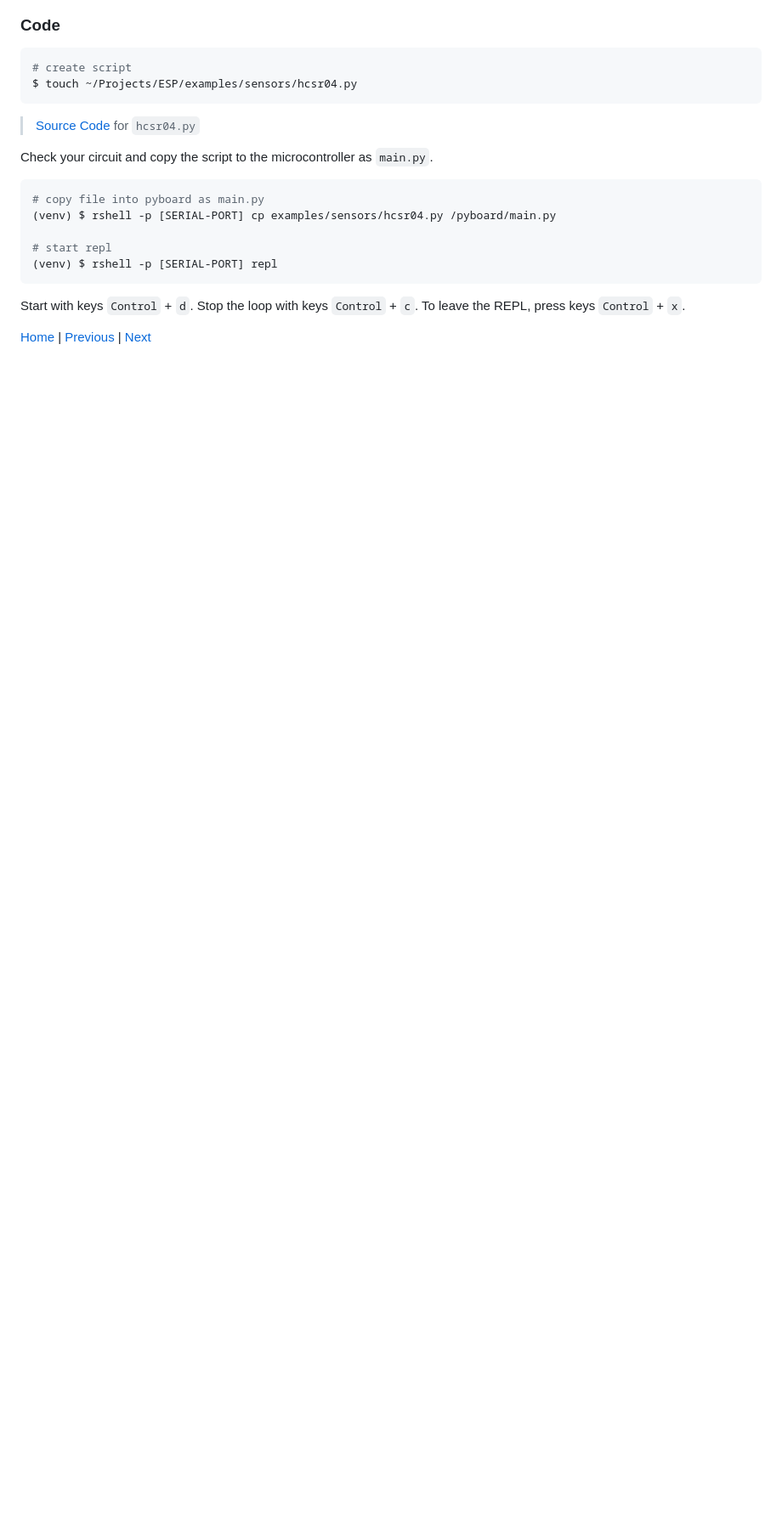
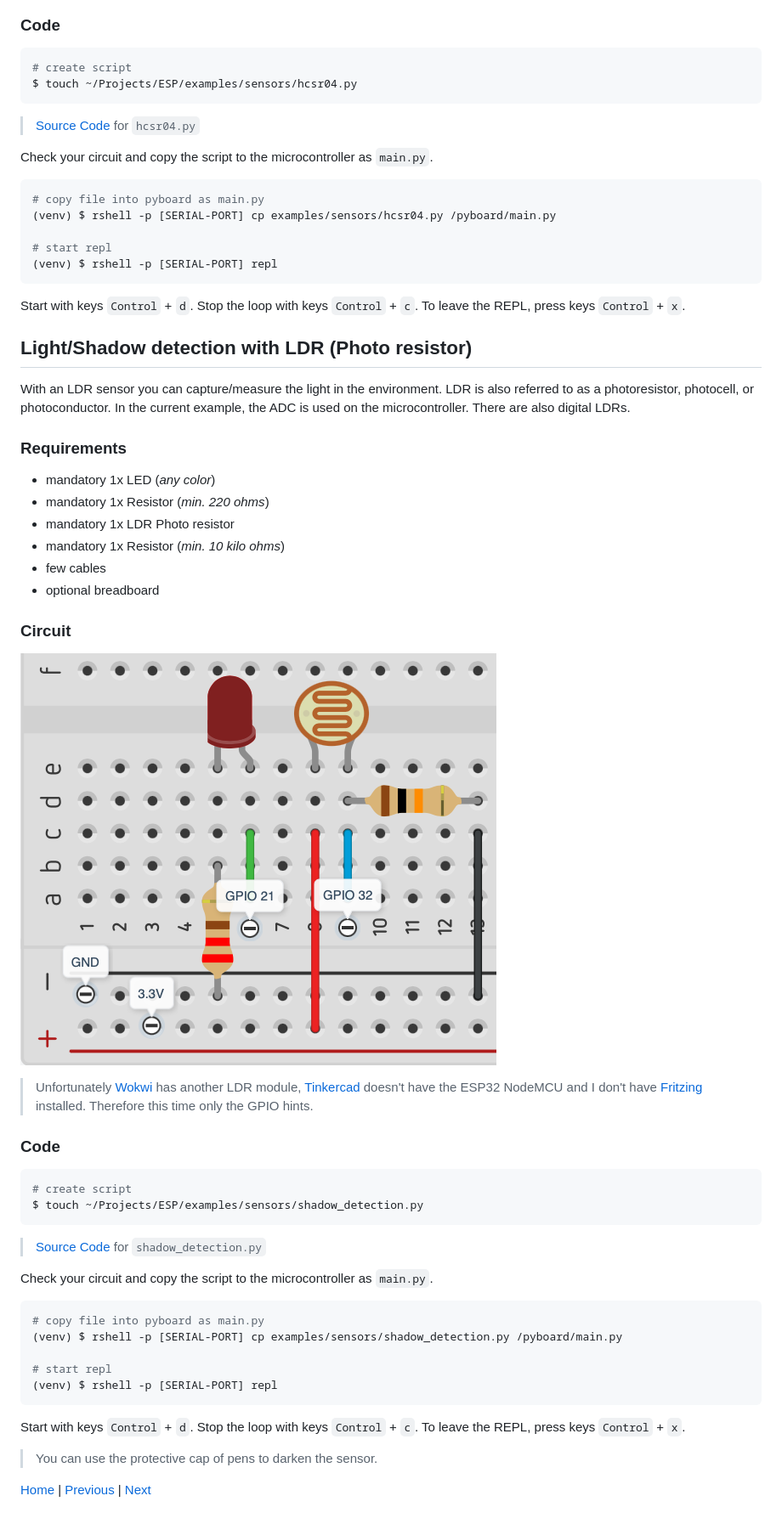
Before and after one commit to Lupin3000/ESP, a Markdown page: doc/014_sensor_tutorials.md, the part around the change. Shown: that part at 85% size. GitHub-like rendering; pictures changed too: images/examples/014_circuit_diagram_ldr.png (added); blank space fills up the shorter version.

Commit message:
refactor structure and content

````diff
--- a/doc/014_sensor_tutorials.md
+++ b/doc/014_sensor_tutorials.md
@@ -129,5 +129,46 @@ Check your circuit and copy the script to the microcontroller as `main.py`.
 
 Start with keys `Control` + `d`. Stop the loop with keys `Control` + `c`. To leave the REPL, press keys `Control` + `x`.
 
+## Light/Shadow detection with LDR (Photo resistor)
+
+With an LDR sensor you can capture/measure the light in the environment. LDR is also referred to as a photoresistor, photocell, or photoconductor. In the current example, the ADC is used on the microcontroller. There are also digital LDRs.
+
+### Requirements
+
+- mandatory 1x LED (_any color_)
+- mandatory 1x Resistor (_min. 220 ohms_)
+- mandatory 1x LDR Photo resistor
+- mandatory 1x Resistor (_min. 10 kilo ohms_)
+- few cables
+- optional breadboard
+
+### Circuit
+
+![014_circuit_diagram_ldr.png](../images/examples/014_circuit_diagram_ldr.png)
+
+> Unfortunately [Wokwi](https://wokwi.com) has another LDR module, [Tinkercad](https://www.tinkercad.com) doesn't have the ESP32 NodeMCU and I don't have [Fritzing](https://fritzing.org) installed. Therefore this time only the GPIO hints.
+
+### Code
+
+```shell
+# create script
+$ touch ~/Projects/ESP/examples/sensors/shadow_detection.py
+```
+
+> [Source Code](../examples/sensors/shadow_detection.py) for `shadow_detection.py`
+
+Check your circuit and copy the script to the microcontroller as `main.py`.
+
+```shell
+# copy file into pyboard as main.py
+(venv) $ rshell -p [SERIAL-PORT] cp examples/sensors/shadow_detection.py /pyboard/main.py
+
+# start repl
+(venv) $ rshell -p [SERIAL-PORT] repl
+```
+
+Start with keys `Control` + `d`. Stop the loop with keys `Control` + `c`. To leave the REPL, press keys `Control` + `x`.
+
+> You can use the protective cap of pens to darken the sensor.
 
 [Home](https://github.com/Lupin3000/ESP) | [Previous](./013_human_interaction_extended.md) | [Next](./014_sensor_extended.md)
````
Also changed, not shown: README.md (+1 -1 lines).
